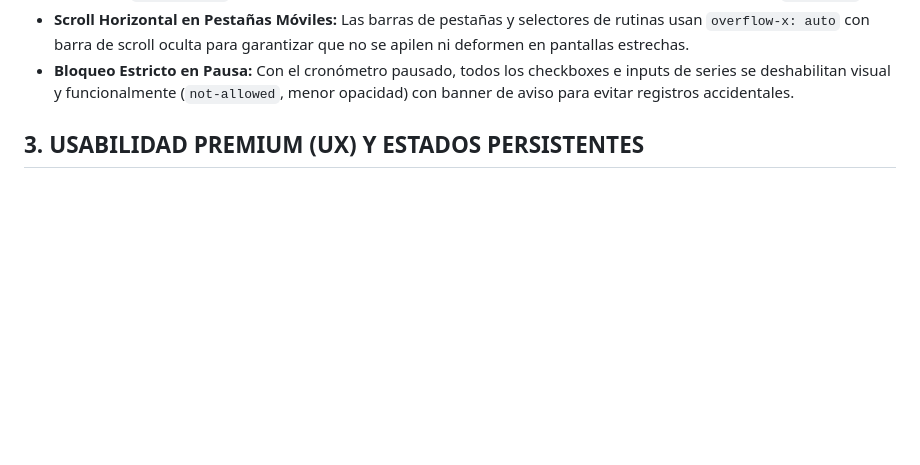
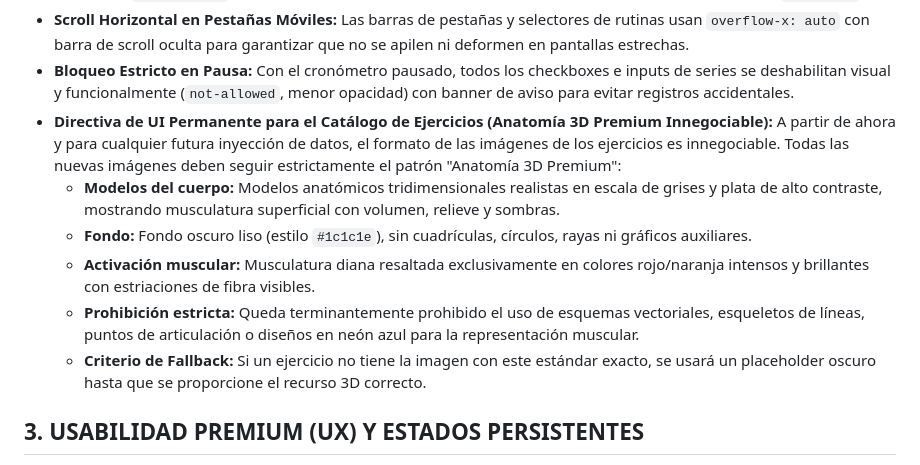
Before and after one commit to dbdetena/my-fitness-app, a Markdown page: MEMORIA.md, the part around the change. GitHub-like rendering; blank space fills up the shorter version.

Commit message:
docs(memoria): incorporar directiva permanente innegociable de anatomia 3D premium para catalogo de ejercicios

```diff
--- a/MEMORIA.md
+++ b/MEMORIA.md
@@ -25,6 +25,13 @@ La app debe transmitir la sensación de maquinaria de alta precisión (estilo fi
   - Botón `✕ Abandonar` centrado inmediatamente debajo del título con separación vertical adecuada (`gap: 12px`).
 - **Scroll Horizontal en Pestañas Móviles:** Las barras de pestañas y selectores de rutinas usan `overflow-x: auto` con barra de scroll oculta para garantizar que no se apilen ni deformen en pantallas estrechas.
 - **Bloqueo Estricto en Pausa:** Con el cronómetro pausado, todos los checkboxes e inputs de series se deshabilitan visual y funcionalmente (`not-allowed`, menor opacidad) con banner de aviso para evitar registros accidentales.
+- **Directiva de UI Permanente para el Catálogo de Ejercicios (Anatomía 3D Premium Innegociable):**
+  A partir de ahora y para cualquier futura inyección de datos, el formato de las imágenes de los ejercicios es innegociable. Todas las nuevas imágenes deben seguir estrictamente el patrón "Anatomía 3D Premium":
+  - **Modelos del cuerpo:** Modelos anatómicos tridimensionales realistas en escala de grises y plata de alto contraste, mostrando musculatura superficial con volumen, relieve y sombras.
+  - **Fondo:** Fondo oscuro liso (estilo `#1c1c1e`), sin cuadrículas, círculos, rayas ni gráficos auxiliares.
+  - **Activación muscular:** Musculatura diana resaltada exclusivamente en colores rojo/naranja intensos y brillantes con estriaciones de fibra visibles.
+  - **Prohibición estricta:** Queda terminantemente prohibido el uso de esquemas vectoriales, esqueletos de líneas, puntos de articulación o diseños en neón azul para la representación muscular.
+  - **Criterio de Fallback:** Si un ejercicio no tiene la imagen con este estándar exacto, se usará un placeholder oscuro hasta que se proporcione el recurso 3D correcto.
 
 ## 3. USABILIDAD PREMIUM (UX) Y ESTADOS PERSISTENTES
 - **Cero bloqueos visuales:** Transiciones suaves entre vistas, sin recargas de página.
```
